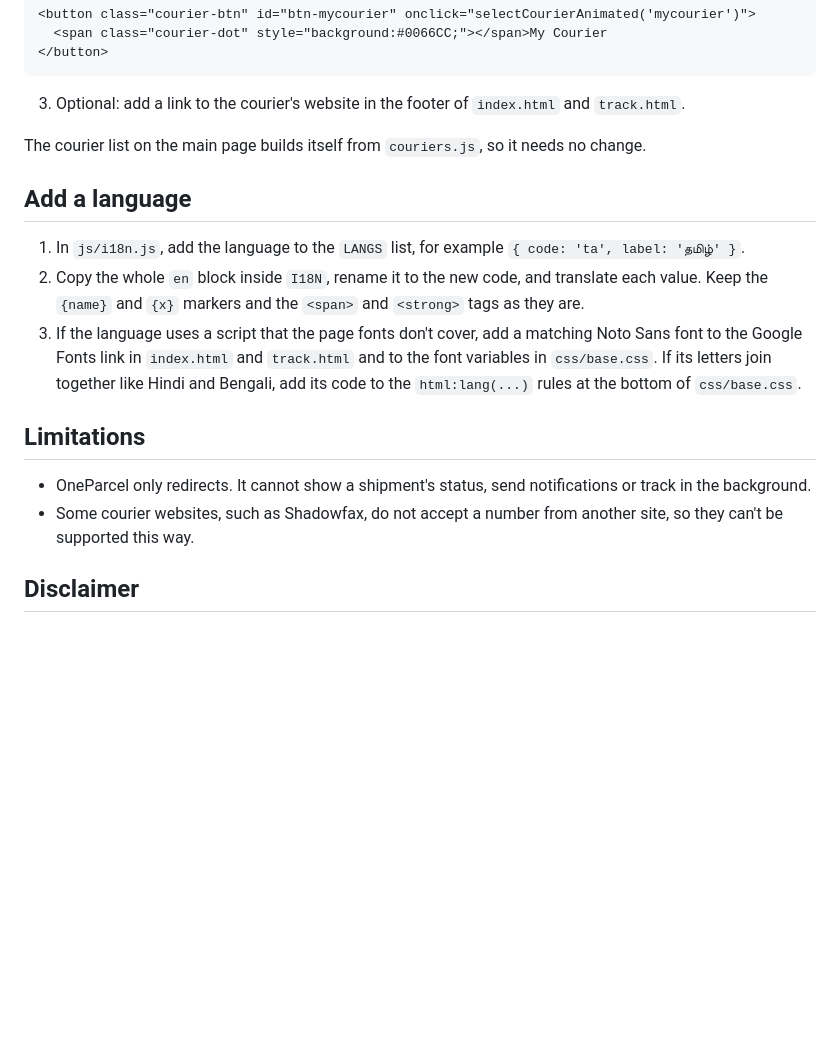
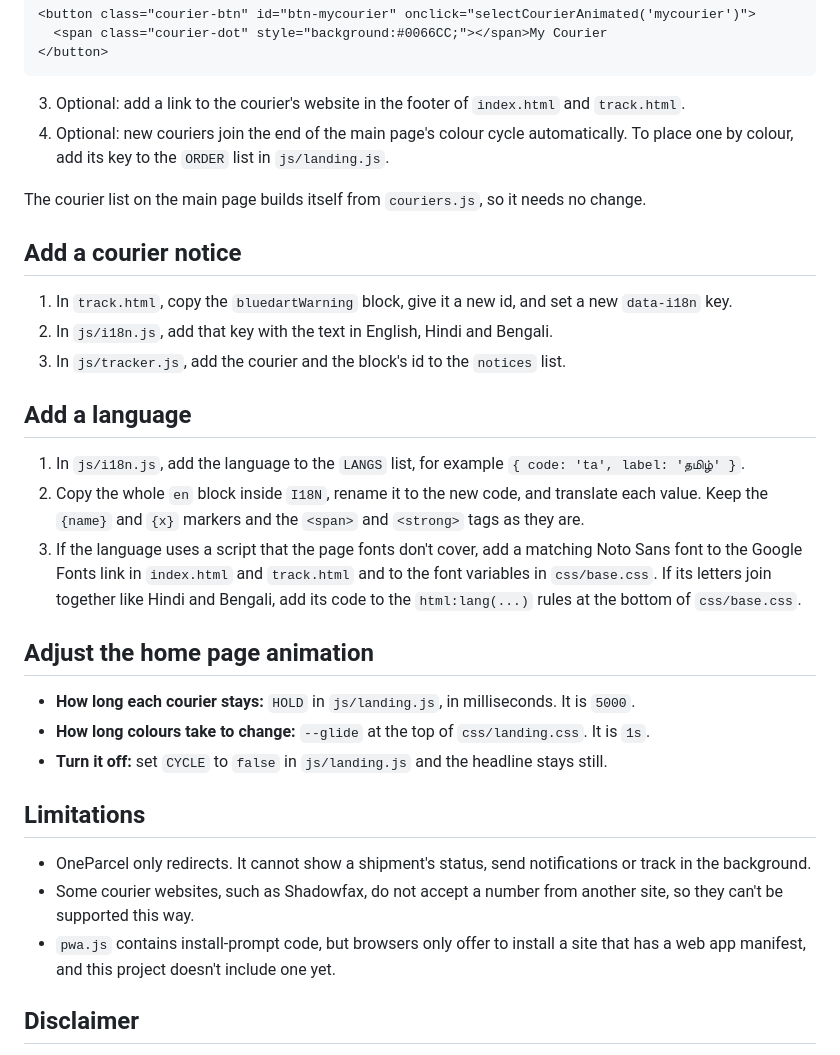
Before and after one commit to sheikhtausique/oneparcel, a Markdown page: README.md, the part around one of its changes. GitHub-like rendering; blank space fills up the shorter version.

````diff
--- a/README.md
+++ b/README.md
@@ -144,8 +168,15 @@ Older entries also have `sub`, `label` and `btnLabel` fields. The page no longer
 ```
 
 3. Optional: add a link to the courier's website in the footer of `index.html` and `track.html`.
+4. Optional: new couriers join the end of the main page's colour cycle automatically. To place one by colour, add its key to the `ORDER` list in `js/landing.js`.
 
 The courier list on the main page builds itself from `couriers.js`, so it needs no change.
+
+## Add a courier notice
+
+1. In `track.html`, copy the `bluedartWarning` block, give it a new id, and set a new `data-i18n` key.
+2. In `js/i18n.js`, add that key with the text in English, Hindi and Bengali.
+3. In `js/tracker.js`, add the courier and the block's id to the `notices` list.
 
 ## Add a language
 
@@ -153,10 +184,17 @@ The courier list on the main page builds itself from `couriers.js`, so it needs
 2. Copy the whole `en` block inside `I18N`, rename it to the new code, and translate each value. Keep the `{name}` and `{x}` markers and the `<span>` and `<strong>` tags as they are.
 3. If the language uses a script that the page fonts don't cover, add a matching Noto Sans font to the Google Fonts link in `index.html` and `track.html` and to the font variables in `css/base.css`. If its letters join together like Hindi and Bengali, add its code to the `html:lang(...)` rules at the bottom of `css/base.css`.
 
+## Adjust the home page animation
+
+- **How long each courier stays:** `HOLD` in `js/landing.js`, in milliseconds. It is `5000`.
+- **How long colours take to change:** `--glide` at the top of `css/landing.css`. It is `1s`.
+- **Turn it off:** set `CYCLE` to `false` in `js/landing.js` and the headline stays still.
+
 ## Limitations
 
 - OneParcel only redirects. It cannot show a shipment's status, send notifications or track in the background.
 - Some courier websites, such as Shadowfax, do not accept a number from another site, so they can't be supported this way.
+- `pwa.js` contains install-prompt code, but browsers only offer to install a site that has a web app manifest, and this project doesn't include one yet.
 
 ## Disclaimer
 
````
Also changed, not shown: other parts of README.md (+39 -15 lines).
